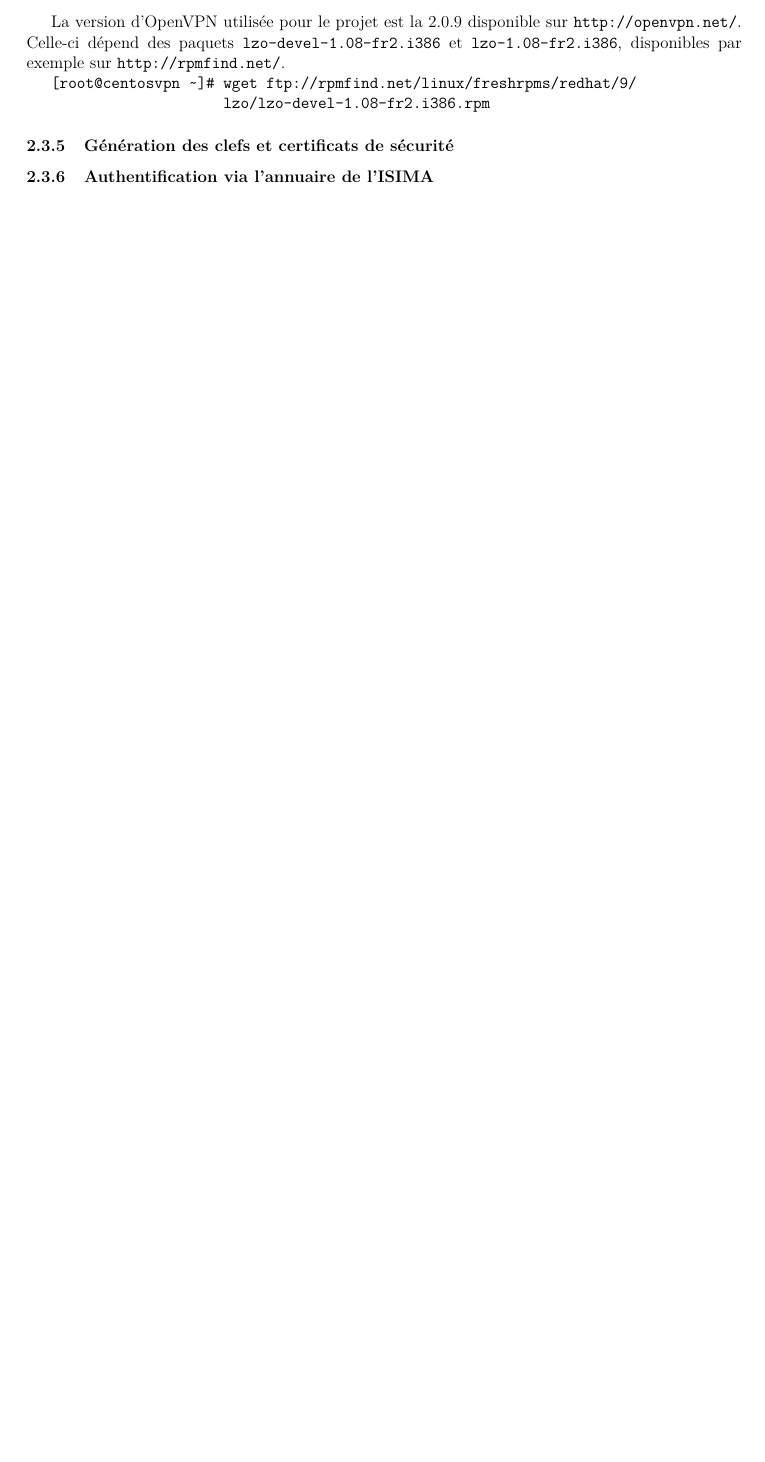
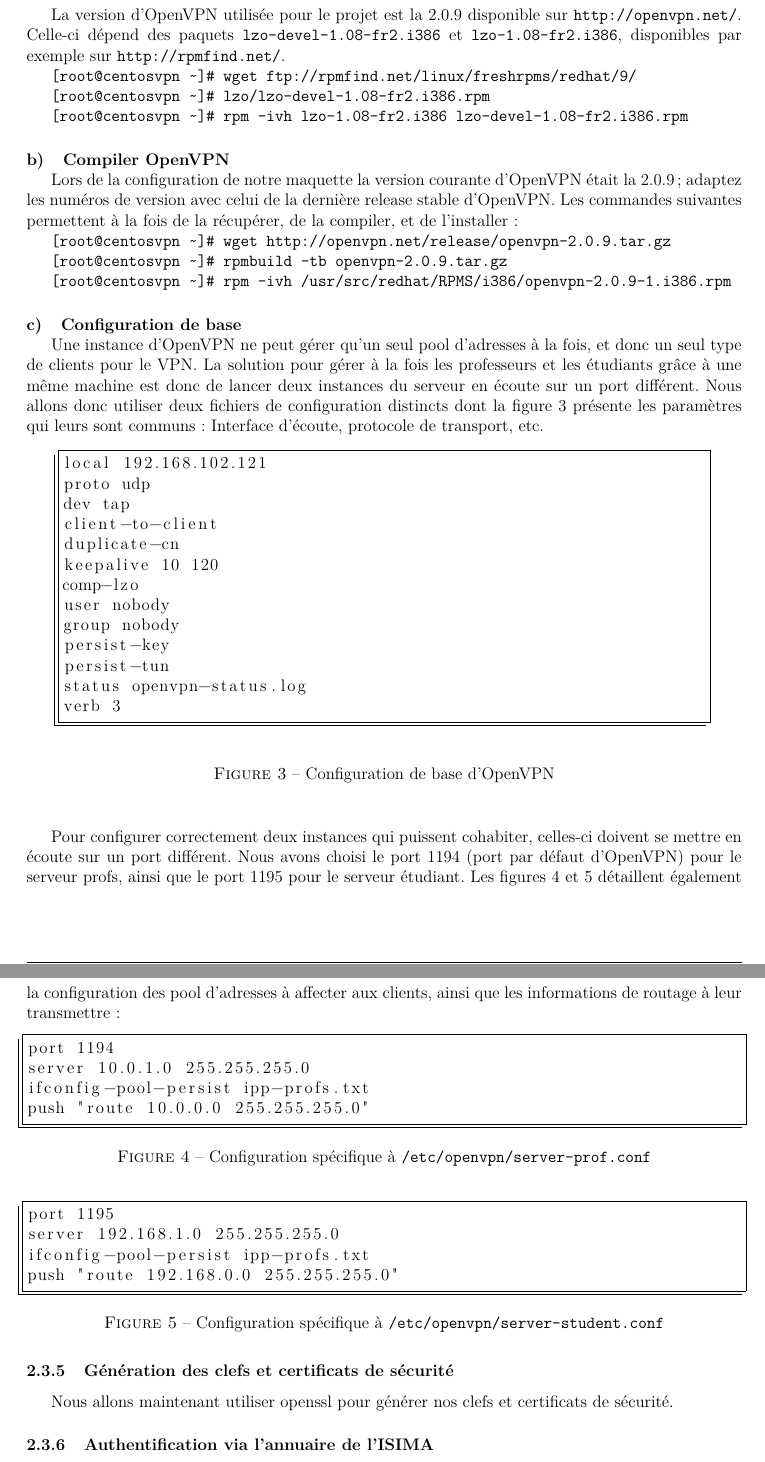
Before and after one commit to adyxax/zz3-projet, a LaTeX paper (rapport.tex, which reads partie_2/openvpn.tex): part of page 9 of 18 before the commit and two parts of pages 10 and 11 of 19 after it, the two joined at a grey line, cut so that both start at the same text, the shorter picture padded with empty space. Compiled offline with pdfLaTeX.

Commit message:
openvpn suite

```diff
--- a/partie_2/openvpn.tex
+++ b/partie_2/openvpn.tex
@@ -47,12 +67,87 @@
 
 \verb|[root@centosvpn ~]# wget ftp://rpmfind.net/linux/freshrpms/redhat/9/|
 
-\verb|                    lzo/lzo-devel-1.08-fr2.i386.rpm|
+\verb|[root@centosvpn ~]# lzo/lzo-devel-1.08-fr2.i386.rpm|
+
+\verb|[root@centosvpn ~]# rpm -ivh lzo-1.08-fr2.i386 lzo-devel-1.08-fr2.i386.rpm|
+
+\paragraph{Compiler OpenVPN}
+~
+
+Lors de la configuration de notre maquette la version courante d'OpenVPN était la 2.0.9; adaptez les numéros de version avec celui de la dernière release stable d'OpenVPN. Les commandes suivantes permettent à la fois de la récupérer, de la compiler, et de l'installer :
+
+\verb|[root@centosvpn ~]# wget http://openvpn.net/release/openvpn-2.0.9.tar.gz|
+
+\verb|[root@centosvpn ~]# rpmbuild -tb openvpn-2.0.9.tar.gz|
+
+\verb|[root@centosvpn ~]# rpm -ivh /usr/src/redhat/RPMS/i386/openvpn-2.0.9-1.i386.rpm|
+
+\paragraph{Configuration de base}
+~
+
+Une instance d'OpenVPN ne peut gérer qu'un seul pool d'adresses à la fois, et donc un seul type de clients pour le VPN. La solution pour gérer à la fois les professeurs et les étudiants grâce à une même machine est donc de lancer deux instances du serveur en écoute sur un port différent. Nous allons donc utiliser deux fichiers de configuration distincts dont la figure \ref{configuration_base_openvpn} présente les paramètres qui leurs sont communs : Interface d'écoute, protocole de transport, etc.
+
+\begin{figure}[H]
+	\begin{center}
+		\begin{minipage}{0.90\textwidth}
+			\begin{lstlisting}[frame=trBL]
+local 192.168.102.121
+proto udp
+dev tap
+client-to-client
+duplicate-cn
+keepalive 10 120
+comp-lzo
+user nobody
+group nobody
+persist-key
+persist-tun
+status openvpn-status.log
+verb 3
+			\end{lstlisting}
+		\end{minipage}
+	\end{center}
+	\caption{Configuration de base d'OpenVPN}
+	\label{configuration_base_openvpn}
+\end{figure}
+
+~
+
+Pour configurer correctement deux instances qui puissent cohabiter, celles-ci doivent se mettre en écoute sur un port différent. Nous avons choisi le port 1194 (port par défaut d'OpenVPN) pour le serveur profs, ainsi que le port 1195 pour le serveur étudiant. Les figures \ref{configuration_base_prof} et \ref{configuration_base_student} détaillent également la configuration des pool d'adresses à affecter aux clients, ainsi que les informations de routage à leur transmettre :
+
+\begin{figure}[H]
+	\begin{lstlisting}[frame=trBL]
+port 1194
+server 10.0.1.0 255.255.255.0
+ifconfig-pool-persist ipp-profs.txt
+push "route 10.0.0.0 255.255.255.0"
+	\end{lstlisting}
+	\caption{Configuration spécifique à \texttt{/etc/openvpn/server-prof.conf}}
+	\label{configuration_base_prof}
+\end{figure}
+\begin{figure}[H]
+	\begin{lstlisting}[frame=trBL]
+port 1195
+server 192.168.1.0 255.255.255.0
+ifconfig-pool-persist ipp-profs.txt
+push "route 192.168.0.0 255.255.255.0"
+	\end{lstlisting}
+	\caption{Configuration spécifique à \texttt{/etc/openvpn/server-student.conf}}
+	\label{configuration_base_student}
+\end{figure}
 
 
 
+% ca /etc/openvpn/ca.crt
+% cert /etc/openvpn/openvpn.crt
+% key /etc/openvpn/openvpn.key  # This file should be kept secret
+% dh /etc/openvpn/dh1024.pem
+% tls-auth /etc/openvpn/ta.key 0 # This file is secret
+% plugin /usr/share/openvpn/plugin/lib/openvpn-auth-pam.so login
+
 \subsubsection{Génération des clefs et certificats de sécurité}
 
+Nous allons maintenant utiliser openssl pour générer nos clefs et certificats de sécurité.
 
 \subsubsection{Authentification via l'annuaire de l'ISIMA}
 
```
Also changed, not shown: partie_2/openvpn.tex (22 more changed lines).
